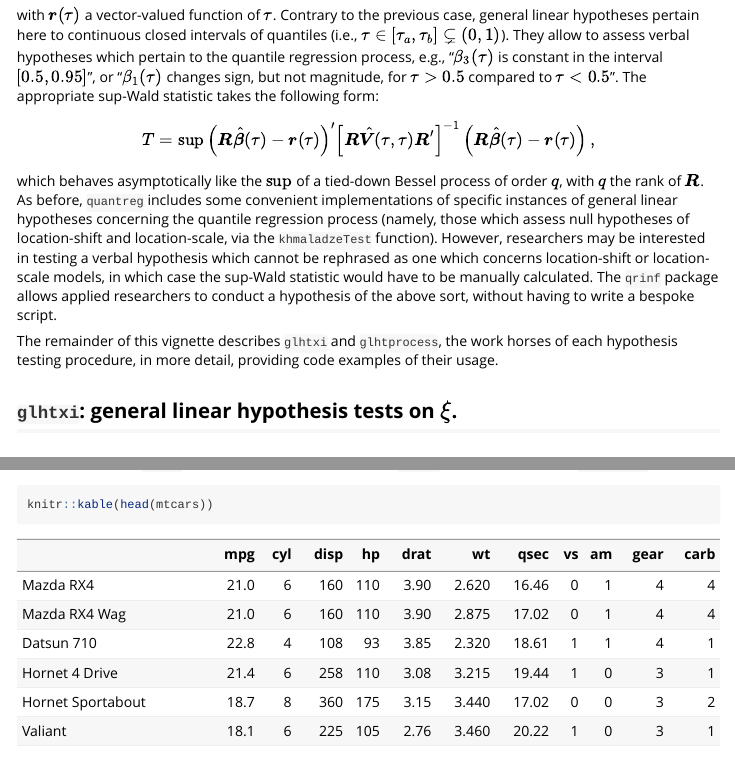
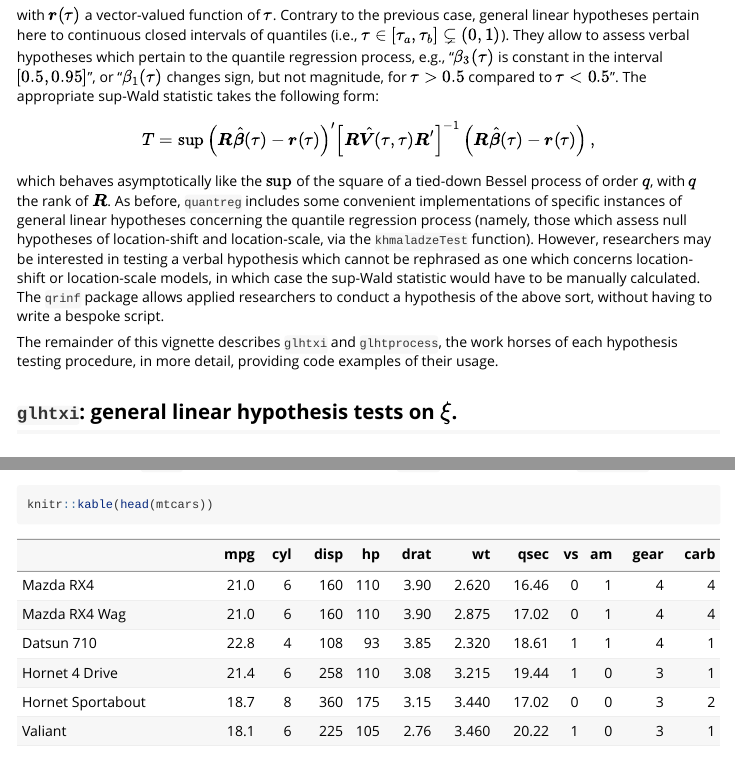
Before and after one commit to nathanlaroy/qrinf, an R Markdown document (vignettes/qrinf-vignette.Rmd): the page in a window 1100 px wide, from 950 px down, and a second part further down, joined at a grey line. Rendered offline with R 4.5, knitr and Pandoc, with nearby package versions; some code elsewhere in the file could not run offline; long lines of code are wrapped.

Commit message:
update vignette

```diff
--- a/vignettes/qrinf-vignette.Rmd
+++ b/vignettes/qrinf-vignette.Rmd
@@ -58,7 +58,7 @@ $$
 T = \sup \left(\boldsymbol{R}\hat{\boldsymbol\beta}(\tau)-\boldsymbol{r}(\tau)\right)'\left[\boldsymbol{R}\hat{\boldsymbol{V}}(\tau,\tau)\boldsymbol{R}'\right]^{-1}\left(\boldsymbol{R}\hat{\boldsymbol\beta}(\tau)-\boldsymbol{r}(\tau)\right),
 $$
 
-which behaves asymptotically like the $\sup$ of a tied-down Bessel process of order $q$, with $q$ the rank of $\boldsymbol{R}$. As before, `quantreg` includes some convenient implementations of specific instances of general linear hypotheses concerning the quantile regression process (namely, those which assess null hypotheses of location-shift and location-scale, via the `khmaladzeTest` function). However, researchers may be interested in testing a verbal hypothesis which cannot be rephrased as one which concerns location-shift or location-scale models, in which case the sup-Wald statistic would have to be manually calculated. The `qrinf` package allows applied researchers to conduct a hypothesis of the above sort, without having to write a bespoke script.
+which behaves asymptotically like the $\sup$ of the square of a tied-down Bessel process of order $q$, with $q$ the rank of $\boldsymbol{R}$. As before, `quantreg` includes some convenient implementations of specific instances of general linear hypotheses concerning the quantile regression process (namely, those which assess null hypotheses of location-shift and location-scale, via the `khmaladzeTest` function). However, researchers may be interested in testing a verbal hypothesis which cannot be rephrased as one which concerns location-shift or location-scale models, in which case the sup-Wald statistic would have to be manually calculated. The `qrinf` package allows applied researchers to conduct a hypothesis of the above sort, without having to write a bespoke script.
 
 The remainder of this vignette describes `glhtxi` and `glhtprocess`, the work horses of each hypothesis testing procedure, in more detail, providing code examples of their usage.
 
```
Also changed, not shown: vignettes/qrinf-vignette.html (added), vignettes/qrinf-vignette.Rmd (2 more changed lines).
